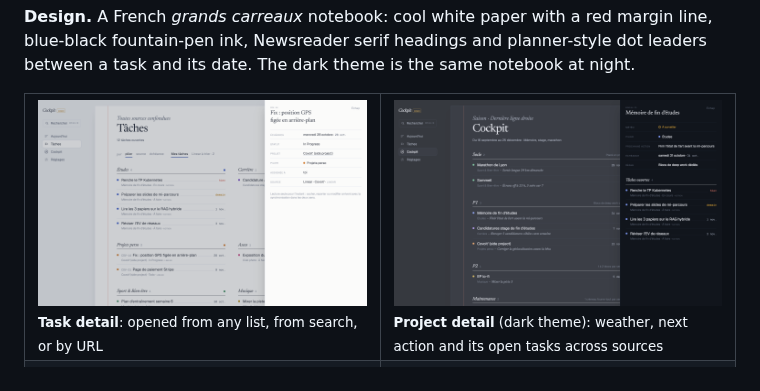
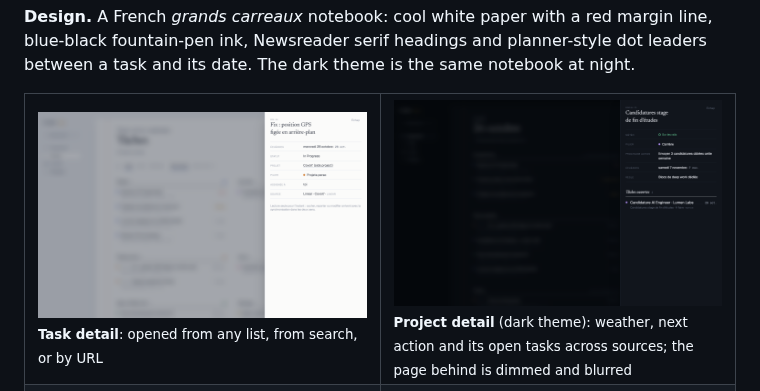
Before and after one commit to tristanhp/cockpit, a Markdown page: README.md, the part around the change. Drawn GitHub-style; pictures changed too: docs/screenshots/projet-detail.png, docs/screenshots/tache-detail.png.

```diff
--- a/README.md
+++ b/README.md
@@ -34,7 +34,7 @@ npm run demo   # fictional data, no API keys needed → http://localhost:3000
 <table>
   <tr>
     <td width="50%"><img src="docs/screenshots/tache-detail.png" alt="Task detail panel over the Tâches screen"><br><sub><b>Task detail</b>: opened from any list, from search, or by URL</sub></td>
-    <td width="50%"><img src="docs/screenshots/projet-detail.png" alt="Project detail panel in dark theme, listing the project's open tasks"><br><sub><b>Project detail</b> (dark theme): weather, next action and its open tasks across sources</sub></td>
+    <td width="50%"><img src="docs/screenshots/projet-detail.png" alt="Project detail panel in dark theme, listing the project's open tasks"><br><sub><b>Project detail</b> (dark theme): weather, next action and its open tasks across sources; the page behind is dimmed and blurred</sub></td>
   </tr>
   <tr>
     <td width="50%"><img src="docs/screenshots/cockpit.png" alt="Cockpit: projects grouped by level with weather, next action and a milestone timeline"><br><sub><b>Cockpit</b>: the season's projects by level, with a milestone timeline</sub></td>
```
Also changed, not shown: 3 other files.
